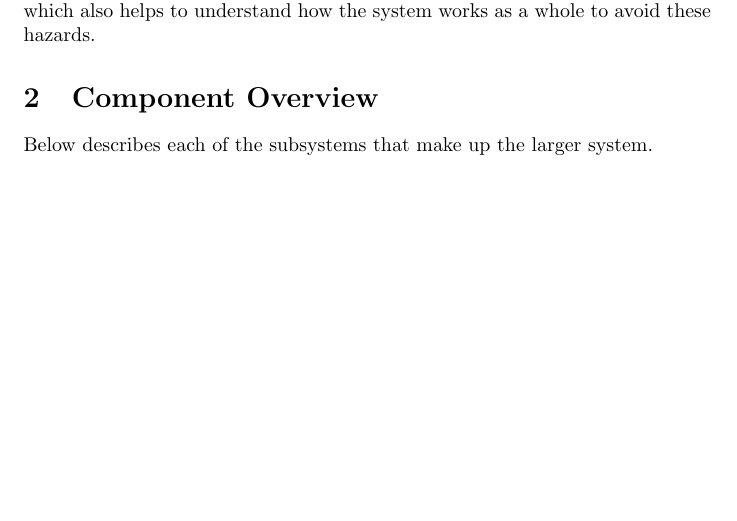
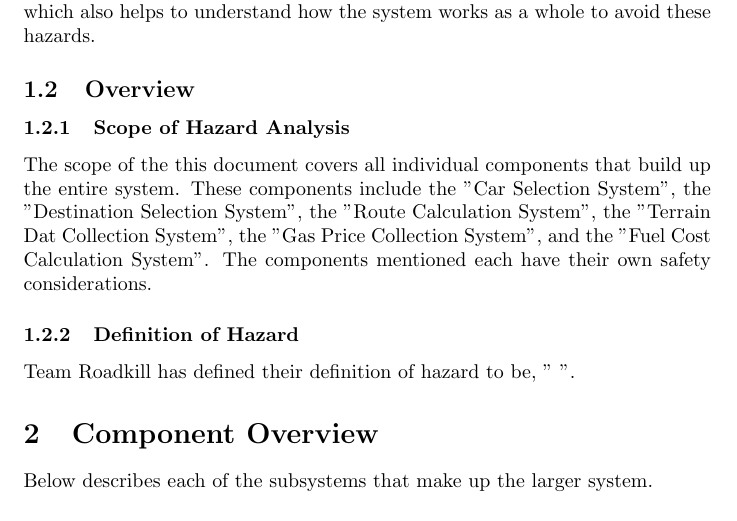
Before and after one commit to mehtaj8/Greenway, a LaTeX document (docs/HazardAnalysis/HazardAnalysis.tex): part of page 4 of 5 before the commit and part of page 4 of 6 after it, cut so that both start at the same text, the shorter picture padded with empty space. Compiled offline with pdfLaTeX.

```diff
--- a/docs/HazardAnalysis/HazardAnalysis.tex
+++ b/docs/HazardAnalysis/HazardAnalysis.tex
@@ -47,6 +47,14 @@
 details of potential hazards in depth for each subsystem which also helps to understand how
 the system works as a whole to avoid these hazards.
 
+\subsection{Overview}
+\subsubsection{Scope of Hazard Analysis}
+The scope of the this document covers all individual components that build up the entire system. These components include the "Car Selection System", the "Destination Selection System", the "Route Calculation System", the "Terrain Dat Collection System", the "Gas Price Collection System", and the "Fuel Cost Calculation System". The components mentioned each have their own safety considerations.
+
+\subsubsection{Definition of Hazard}
+Team Roadkill has defined their definition of hazard to be, " ".
+
+
 \section{Component Overview}
 Below describes each of the subsystems that make up the larger system.
 
```
Also changed, not shown: docs/HazardAnalysis/HazardAnalysis.pdf.
